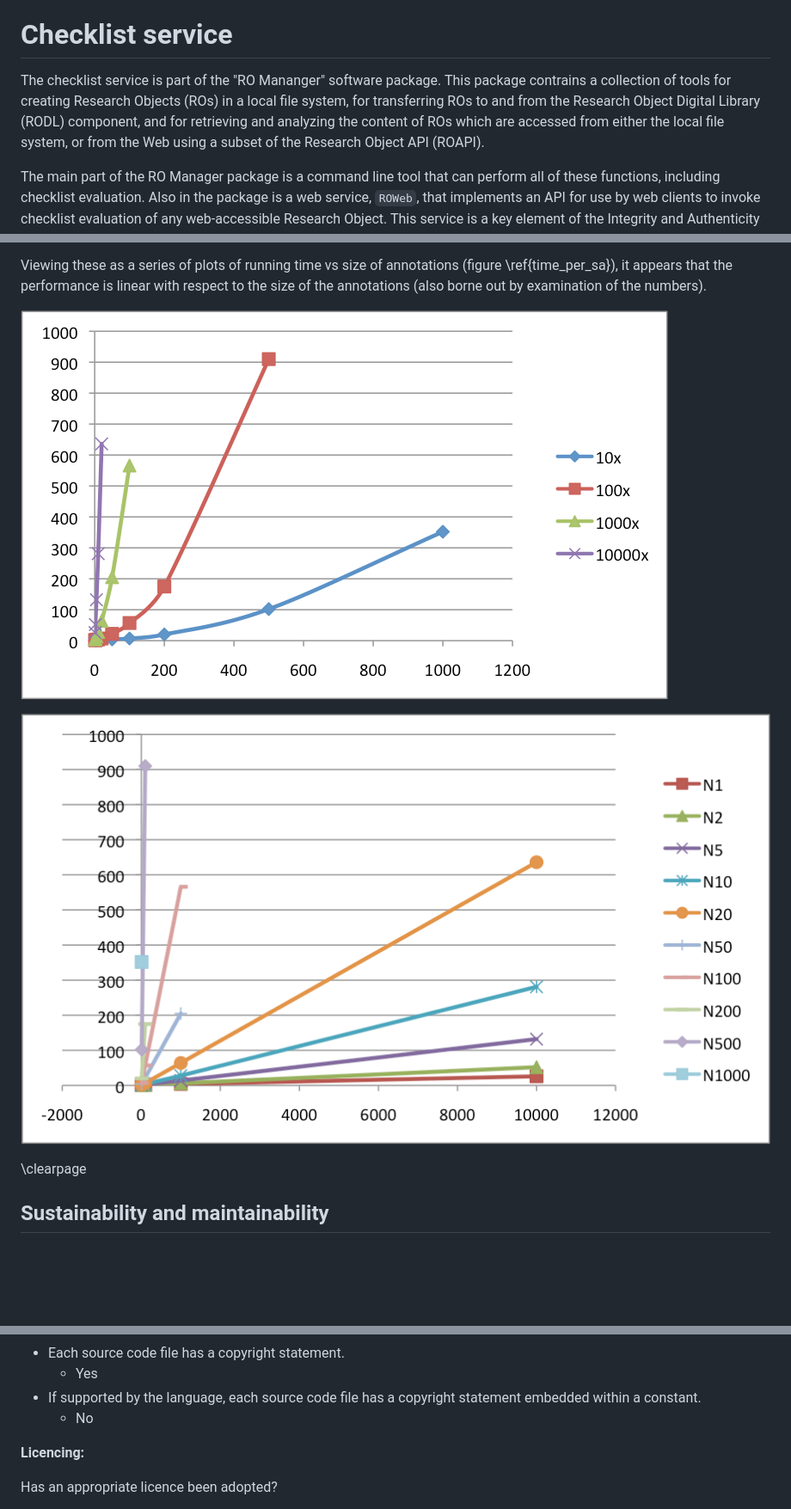
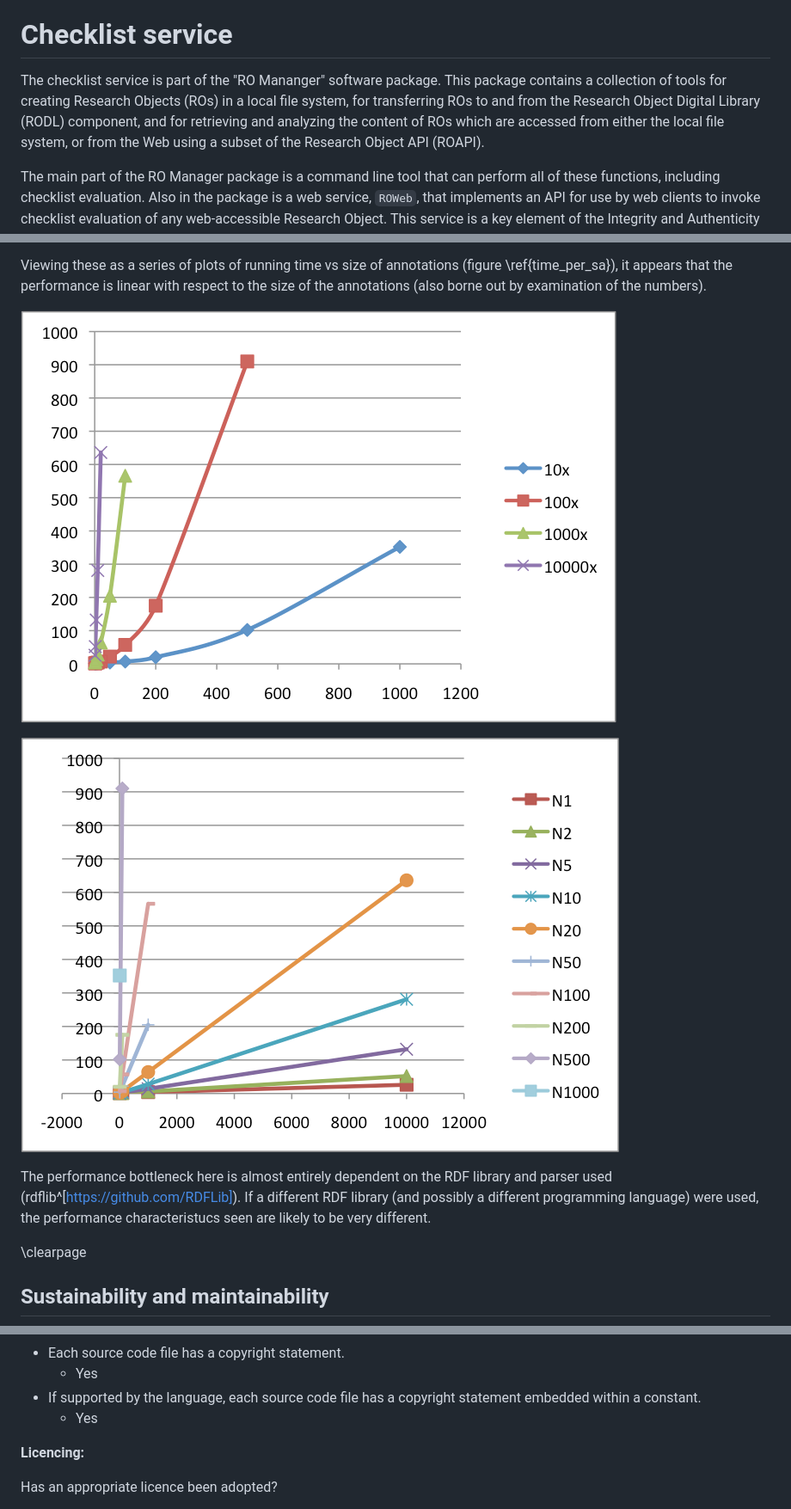
Before and after one commit to wf4ever/deliverables, a Markdown page: D4.3/D4.3-draft.md, 3 parts joined by grey strips. Shown: that part at 86% size. GitHub-like rendering; pictures changed too: D4.3/figures/benchmark-time-per-NA.png, D4.3/figures/benchmark-time-per-SA.png; blank space fills up the shorter version.

```diff
--- a/D4.3/D4.3-draft.md
+++ b/D4.3/D4.3-draft.md
@@ -57,7 +57,7 @@ This framework is reflected in the structure of the sections that follow, which
 
 # Checklist service
 
-The checklist service is part of the "RO Mananger" software package.  This package contrains a collection of tools for creating Research Objects (ROs) in a local file system, for transferring ROs to and from the Research Object Digital Library (RODL) component, and for retrieving and analyzing the content of ROs which are accessed from either the local file system, or from the Web using a subset of the Research Object API (ROAPI).
+The checklist service is part of the "RO Mananger" software package.  This package contains a collection of tools for creating Research Objects (ROs) in a local file system, for transferring ROs to and from the Research Object Digital Library (RODL) component, and for retrieving and analyzing the content of ROs which are accessed from either the local file system, or from the Web using a subset of the Research Object API (ROAPI).
 
 The main part of the RO Manager package is a command line tool that can perform all of these functions, including checklist evaluation.  Also in the package is a web service, `ROWeb`, that implements an API for use by web clients to invoke checklist evaluation of any web-accessible Research Object.  This service is a key element of the Integrity and Authenticity services implemented by the Wf4Ever project, and is the main subject of the evaluation in this section.
 
@@ -398,9 +398,11 @@ Viewing these as a series of plots of running time vs number of annotations (fig
 
 Viewing these as a series of plots of running time vs size of annotations (figure \ref{time_per_sa}), it appears that the performance is linear with respect to the size of the annotations (also borne out by examination of the numbers).
 
-![Timings vs number of annotations for different annotation sizes \label{time_per_na}](figures/benchmark-time-per-NA.png "Benchmark time vs number annotations")
+![Timings vs number of distinct annotation files. (Each trace corresponds to a particular size of annotation file, indicated as a count of annotation groups of 11 RDF triples; thus "100x" indicates 1100 triples per annotation file.) \label{time_per_na}](figures/benchmark-time-per-NA.png "Benchmark time vs number annotations")
 
-![Timings vs size of annotations for different numbers of annotations \label{time_per_sa}](figures/benchmark-time-per-SA.png "Benchmark time vs size of annotations")
+![Timings vs size of annotations. (Each trace corresponds to an indicated number of annotation files in the Research Object; thus, "N20" indicates 20 distinct annotation files.) \label{time_per_sa}](figures/benchmark-time-per-SA.png "Benchmark time vs size of annotations")
+
+The performance bottleneck here is almost entirely dependent on the RDF library and parser used (rdflib^[https://github.com/RDFLib]).  If a different RDF library (and possibly a different programming language) were used, the performance characteristucs seen are likely to be very different.
 
 \clearpage
 
@@ -448,7 +450,7 @@ To what extent is it clear who wrote the software and owns its copyright?
 * Each source code file has a copyright statement.
     * Yes
 * If supported by the language, each source code file has a copyright statement embedded within a constant.
-    * No
+    * Yes
 
 
 **Licencing:**
```
Also changed, not shown: other parts of D4.3/D4.3-draft.md (+2 -2 lines), 2 other files.
